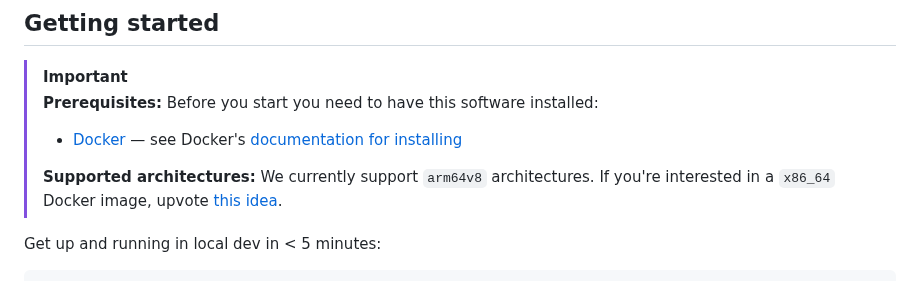
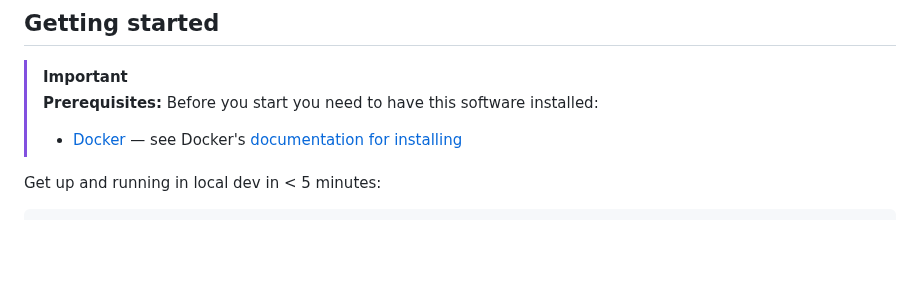
Before and after one commit to cipherstash/proxy, a Markdown page: README.md, the part around the change. Rendered like a GitHub page; blank space fills up the shorter version.

Commit message:
Docs: Remove link to supported architectures discussion
Signed-off-by: Kate Andrews <keandrews@gmail.com>

```diff
--- a/README.md
+++ b/README.md
@@ -54,9 +54,6 @@ Behind the scenes, it uses the [Encrypt Query Language](https://github.com/ciphe
 > [!IMPORTANT]
 > **Prerequisites:** Before you start you need to have this software installed:
 >  - [Docker](https://www.docker.com/) — see Docker's [documentation for installing](https://docs.docker.com/get-started/get-docker/)
->
-> **Supported architectures:** We currently support `arm64v8` architectures. If you're interested in a `x86_64` Docker image, upvote [this idea](https://github.com/cipherstash/proxy/discussions/214).
-
 
 
 Get up and running in local dev in < 5 minutes:
```
